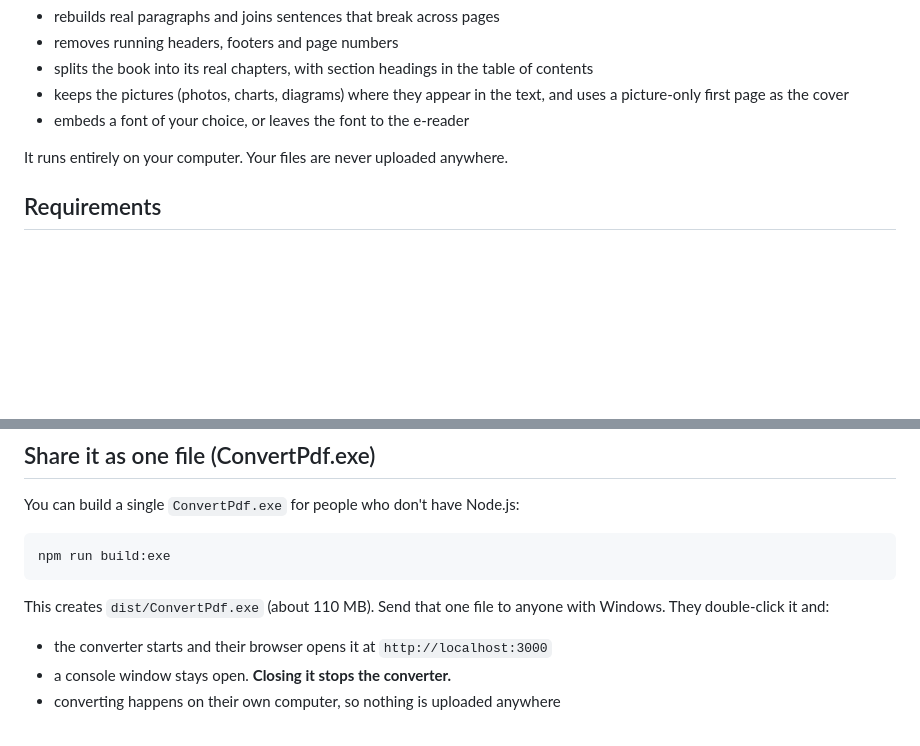
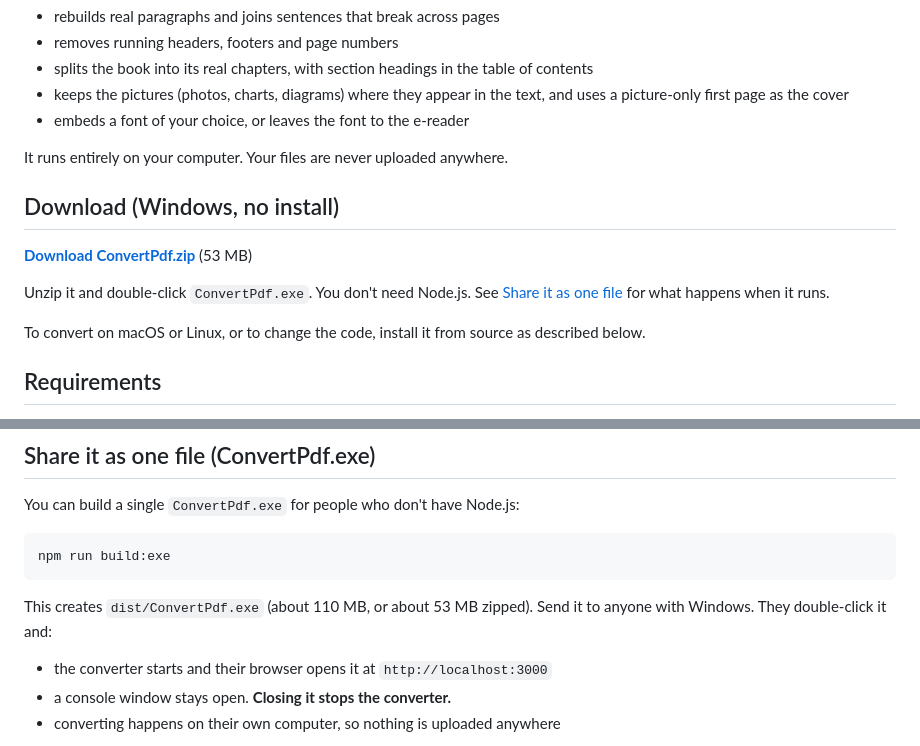
Before and after one commit to achmadm23/convertPdf, a Markdown page: README.md, 2 parts joined by grey strips. GitHub-like rendering; blank space fills up the shorter version.

Commit message:
Add zip download link to README
Co-Authored-By: Claude Opus 5.5 (1M context) <noreply@anthropic.com>

````diff
--- a/README.md
+++ b/README.md
@@ -9,6 +9,14 @@ Convert PDFs that contain text into EPUB e-books. It works on normal PDFs and on
 - embeds a font of your choice, or leaves the font to the e-reader
 
 It runs entirely on your computer. Your files are never uploaded anywhere.
+
+## Download (Windows, no install)
+
+**[Download ConvertPdf.zip](https://github.com/achmadm23/convertPdf/releases/download/v1.0.0/ConvertPdf.zip)** (53 MB)
+
+Unzip it and double-click `ConvertPdf.exe`. You don't need Node.js. See [Share it as one file](#share-it-as-one-file-convertpdfexe) for what happens when it runs.
+
+To convert on macOS or Linux, or to change the code, install it from source as described below.
 
 ## Requirements
 
@@ -56,7 +64,7 @@ You can build a single `ConvertPdf.exe` for people who don't have Node.js:
 npm run build:exe
 ```
 
-This creates `dist/ConvertPdf.exe` (about 110 MB). Send that one file to anyone with Windows. They double-click it and:
+This creates `dist/ConvertPdf.exe` (about 110 MB, or about 53 MB zipped). Send it to anyone with Windows. They double-click it and:
 
 - the converter starts and their browser opens it at `http://localhost:3000`
 - a console window stays open. **Closing it stops the converter.**
````
